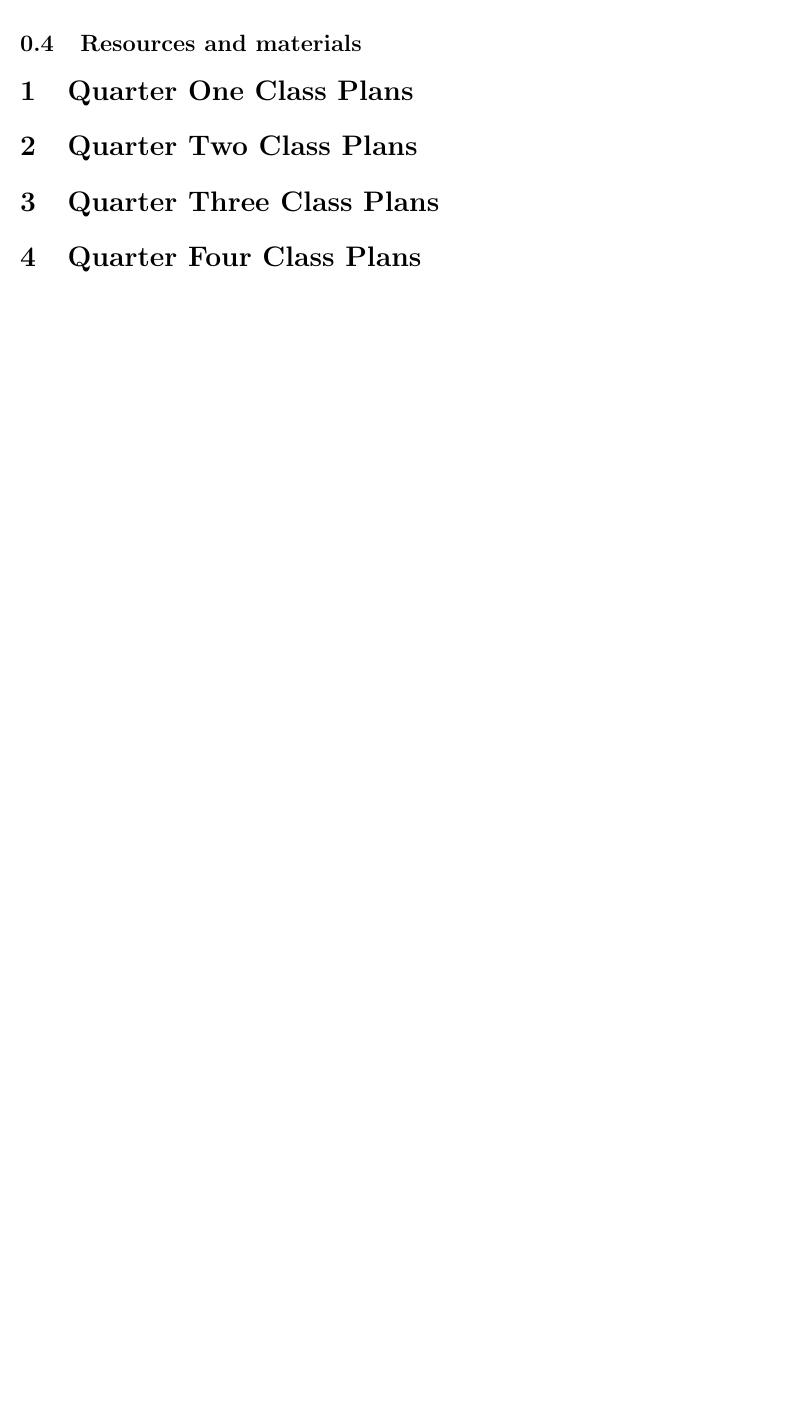
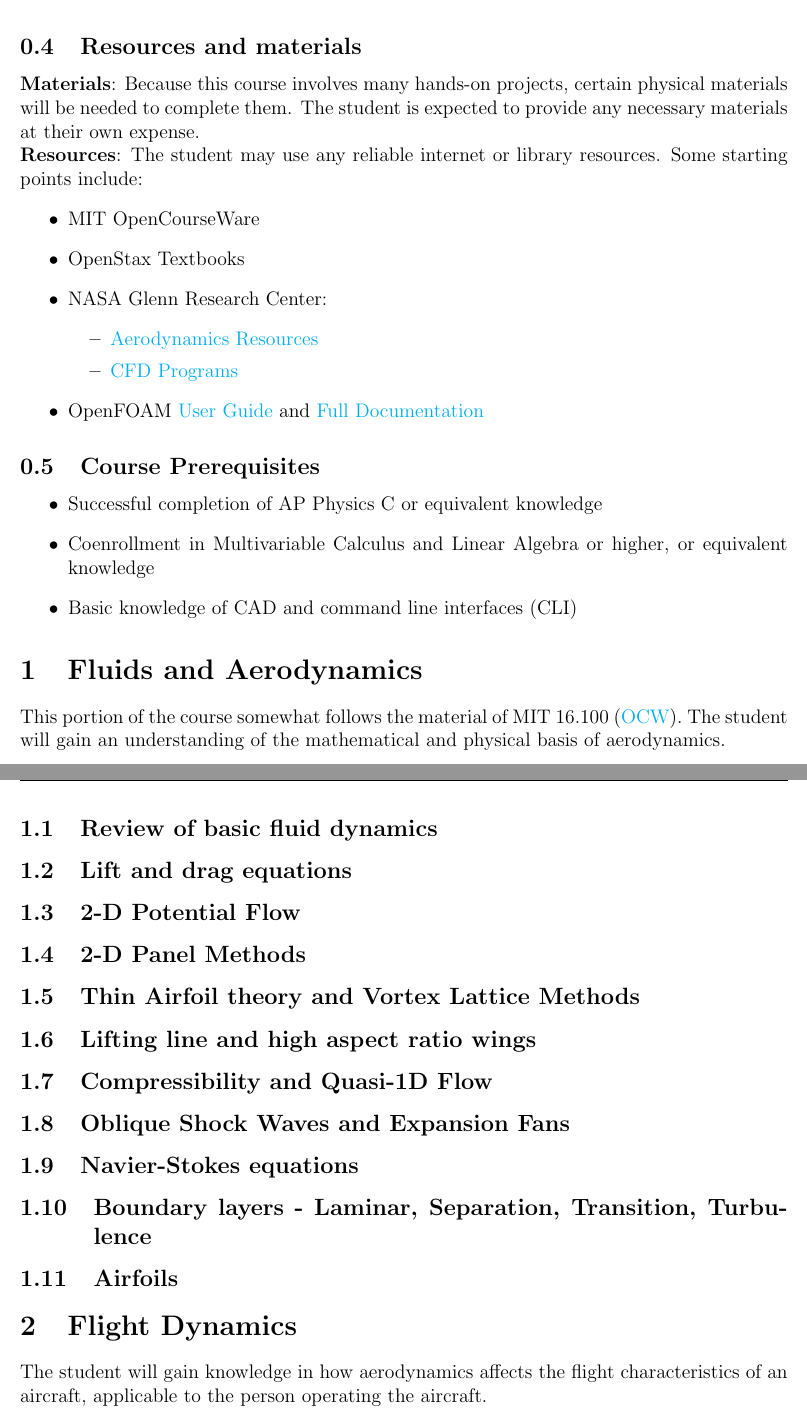
Before and after one commit to CookiePie1/AppAero, a LaTeX document (applied aeronautics course plan.tex): part of page 4 of 4 before the commit and two parts of pages 4 and 5 of 5 after it, the two joined at a grey line, cut so that both start at the same text, the shorter picture padded with empty space. Compiled offline with pdfLaTeX.

Commit message:
work in progress course plan

```diff
--- a/applied aeronautics course plan.tex
+++ b/applied aeronautics course plan.tex
@@ -5,9 +5,13 @@
 \usepackage{amsfonts}
 \usepackage{amssymb}
 \usepackage{amsthm}
+\usepackage{outlines}
+
+% Start sections at 0
 \setcounter{section}{-1}
-% cover page inspired by Tarang S.
 
+
+% Table of Contents formatting
 \usepackage{tocloft}
 \renewcommand\cftsecfont{\normalfont}
 \renewcommand\cftsecpagefont{\normalfont}
@@ -69,9 +91,38 @@ Again, because this is not a traditional course, traditional assessments and tes
+				\item The outcome of the project should reflect that the student has learned the material sufficiently well that they are able to apply their knowledge beyond memorization or a recitation of facts.
+			\end{itemize}
+	\subsection{Resources and materials}
+		\textbf{Materials}: Because this course involves many hands-on projects, certain physical materials will be needed to complete them. The student is expected to provide any necessary materials at their own expense.
 
-\end{enumerate}
-\subsection{Resources and materials}
-
-\section{Quarter One Class Plans}
-\section{Quarter Two Class Plans}
-\section{Quarter Three Class Plans}
-\section{Quarter Four Class Plans}
+		\textbf{Resources}: The student may use any reliable internet or library resources. Some starting points include:
+			\begin{itemize}
+				\item MIT OpenCourseWare
+				\item OpenStax Textbooks
+				\item NASA Glenn Research Center:
+				\begin{itemize}
+					\item \href{https://www.grc.nasa.gov/www/k-12/airplane/short.html}{Aerodynamics Resources}
+					\item \href{https://www.grc.nasa.gov/www/k-12/UndergradProgs/index.htm}{CFD Programs}
+				\end{itemize}
+				\item OpenFOAM \href{https://cfd.direct/openfoam/user-guide/}{User Guide} and \href{https://cfd.direct/openfoam/documentation/}{Full Documentation}
+			\end{itemize}
+	\subsection{Course Prerequisites}
+		\begin{itemize}
+			\item Successful completion of AP Physics C or equivalent knowledge
+			\item Coenrollment in Multivariable Calculus and Linear Algebra or higher, or equivalent knowledge
+			\item Basic knowledge of CAD and command line interfaces (CLI)
+		\end{itemize}
+\section{Fluids and Aerodynamics}
+This portion of the course somewhat follows the material of MIT 16.100 (\href{https://ocw.mit.edu/courses/aeronautics-and-astronautics/16-100-aerodynamics-fall-2005/index.htm}{OCW}). The student will gain an understanding of the mathematical and physical basis of aerodynamics.
+	\subsection{Review of basic fluid dynamics}
+	\subsection{Lift and drag equations}
+	\subsection{2-D Potential Flow}
+	\subsection{2-D Panel Methods}
+	\subsection{Thin Airfoil theory and Vortex Lattice Methods}
+	\subsection{Lifting line and high aspect ratio wings}
+	\subsection{Compressibility and Quasi-1D Flow }
+	\subsection{Oblique Shock Waves and Expansion Fans}
+	\subsection{Navier-Stokes equations}
+	\subsection{Boundary layers - Laminar, Separation, Transition, Turbulence}
+	\subsection{Airfoils}
+\section{Flight Dynamics}
+The student will gain knowledge in how aerodynamics affects the flight characteristics of an aircraft, applicable to the person operating the aircraft.
 \end{document}
```
Also changed, not shown: README.md, applied aeronautics course plan.pdf, applied aeronautics course plan.tex (32 more changed lines), 1 other file. Lines whose indentation alone changed are shown as unchanged.
